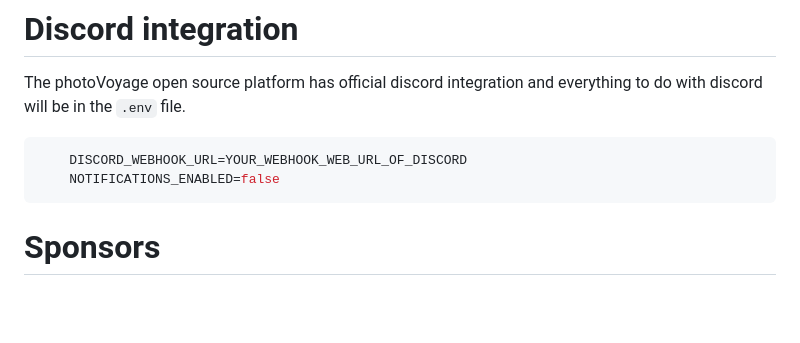
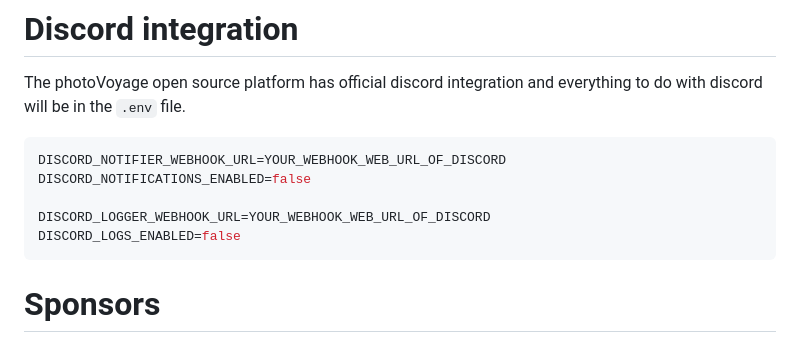
Before and after one commit to api-tsukasa/PhotoVoyage, a Markdown page: README.md, the part around the change. GitHub-like rendering; blank space fills up the shorter version.

Commit message:
Add - Discord integration

````diff
--- a/README.md
+++ b/README.md
@@ -88,8 +88,11 @@ Repository: https://github.com/PhotoVoyage/PhotoVoyage-languages
 The photoVoyage open source platform has official discord integration and everything to do with discord will be in the `.env` file.
 
 ```env
-    DISCORD_WEBHOOK_URL=YOUR_WEBHOOK_WEB_URL_OF_DISCORD
-    NOTIFICATIONS_ENABLED=false
+DISCORD_NOTIFIER_WEBHOOK_URL=YOUR_WEBHOOK_WEB_URL_OF_DISCORD
+DISCORD_NOTIFICATIONS_ENABLED=false
+
+DISCORD_LOGGER_WEBHOOK_URL=YOUR_WEBHOOK_WEB_URL_OF_DISCORD
+DISCORD_LOGS_ENABLED=false
 ```
 
 # Sponsors
````
